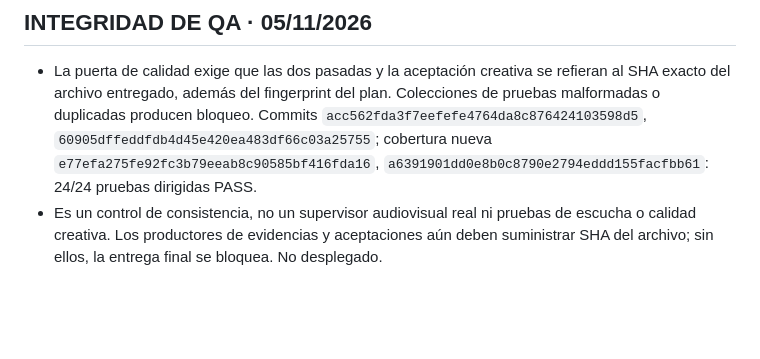
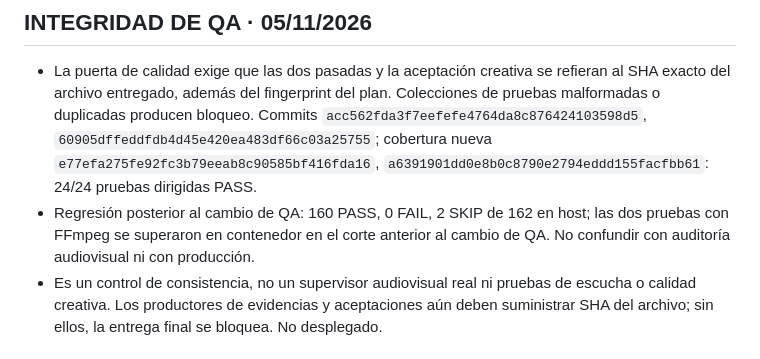
Before and after one commit to carlossuess-art/sues-ai-video-editor, a Markdown page: docs/SUES_MASTER_DIRECTOR_CHECKPOINT_ACTIVO.md, the part around the change. GitHub-like rendering; blank space fills up the shorter version.

Commit message:
Record regression after output-bound QA change

```diff
--- a/docs/SUES_MASTER_DIRECTOR_CHECKPOINT_ACTIVO.md
+++ b/docs/SUES_MASTER_DIRECTOR_CHECKPOINT_ACTIVO.md
@@ -5,6 +5,7 @@
 ## INTEGRIDAD DE QA · 05/11/2026
 
 - La puerta de calidad exige que las dos pasadas y la aceptación creativa se refieran al SHA exacto del archivo entregado, además del fingerprint del plan. Colecciones de pruebas malformadas o duplicadas producen bloqueo. Commits `acc562fda3f7eefefe4764da8c876424103598d5`, `60905dffeddfdb4d45e420ea483df66c03a25755`; cobertura nueva `e77efa275fe92fc3b79eeab8c90585bf416fda16`, `a6391901dd0e8b0c8790e2794eddd155facfbb61`: 24/24 pruebas dirigidas PASS.
+- Regresión posterior al cambio de QA: 160 PASS, 0 FAIL, 2 SKIP de 162 en host; las dos pruebas con FFmpeg se superaron en contenedor en el corte anterior al cambio de QA. No confundir con auditoría audiovisual ni con producción.
 - Es un control de consistencia, no un supervisor audiovisual real ni pruebas de escucha o calidad creativa. Los productores de evidencias y aceptaciones aún deben suministrar SHA del archivo; sin ellos, la entrega final se bloquea. No desplegado.
 
 ## VALIDACIÓN AUTORIZADA · 05/11/2026
```
